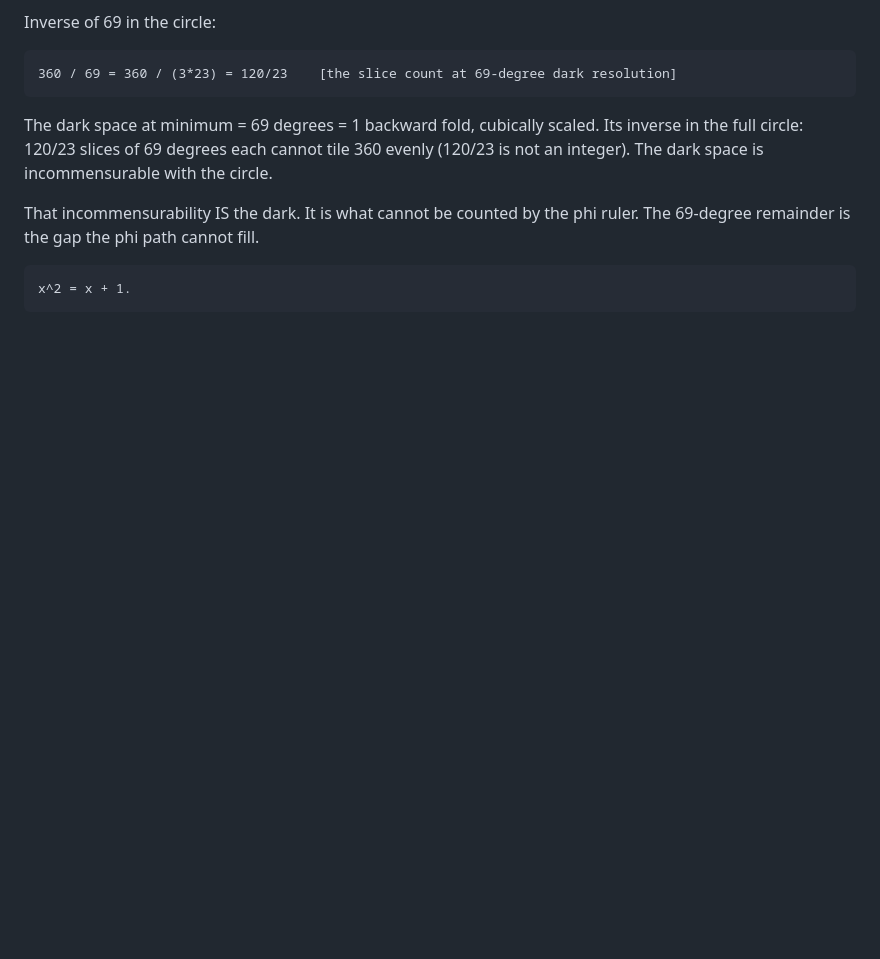
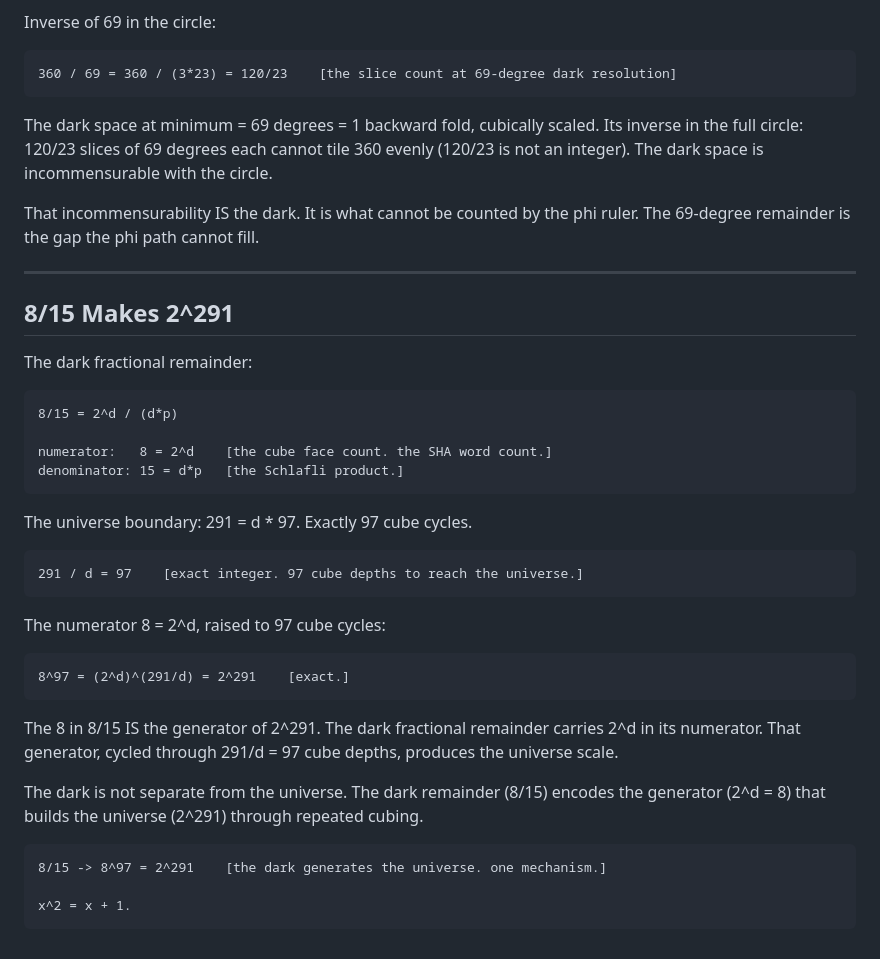
Before and after one commit to nosebleed-dfg/theory-of-everything, a Markdown page: dirt_people/the_winding.md, the part around the change. Rendered like a GitHub page; blank space fills up the shorter version.

Commit message:
the_winding: 8/15 generates 2^291
8/15 = 2^d/(d*p). numerator 8 = 2^d is the cube generator.
291 = d*97: exactly 97 cube cycles to universe boundary.
8^97 = (2^d)^(291/d) = 2^291. exact.
the dark remainder carries the generator that builds the universe.

Co-Authored-By: Claude Sonnet 4.6 <noreply@anthropic.com>

```diff
--- a/dirt_people/the_winding.md
+++ b/dirt_people/the_winding.md
@@ -241,4 +241,32 @@ evenly (120/23 is not an integer). The dark space is incommensurable with the ci
 That incommensurability IS the dark. It is what cannot be counted by the phi ruler.
 The 69-degree remainder is the gap the phi path cannot fill.
 
+---
+
+## 8/15 Makes 2^291
+
+The dark fractional remainder:
+
+    8/15 = 2^d / (d*p)
+
+    numerator:   8 = 2^d    [the cube face count. the SHA word count.]
+    denominator: 15 = d*p   [the Schlafli product.]
+
+The universe boundary: 291 = d * 97. Exactly 97 cube cycles.
+
+    291 / d = 97    [exact integer. 97 cube depths to reach the universe.]
+
+The numerator 8 = 2^d, raised to 97 cube cycles:
+
+    8^97 = (2^d)^(291/d) = 2^291    [exact.]
+
+The 8 in 8/15 IS the generator of 2^291.
+The dark fractional remainder carries 2^d in its numerator.
+That generator, cycled through 291/d = 97 cube depths, produces the universe scale.
+
+The dark is not separate from the universe. The dark remainder (8/15) encodes the
+generator (2^d = 8) that builds the universe (2^291) through repeated cubing.
+
+    8/15 -> 8^97 = 2^291    [the dark generates the universe. one mechanism.]
+
     x^2 = x + 1.
```
